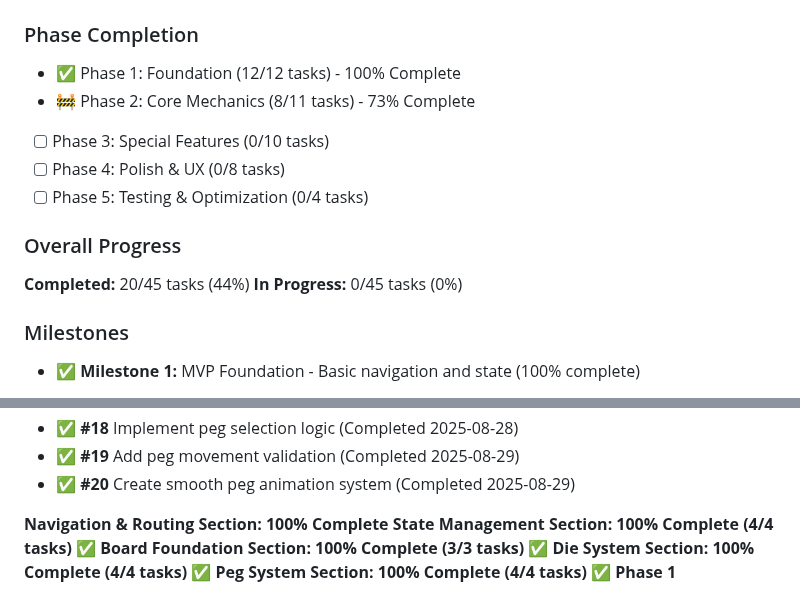
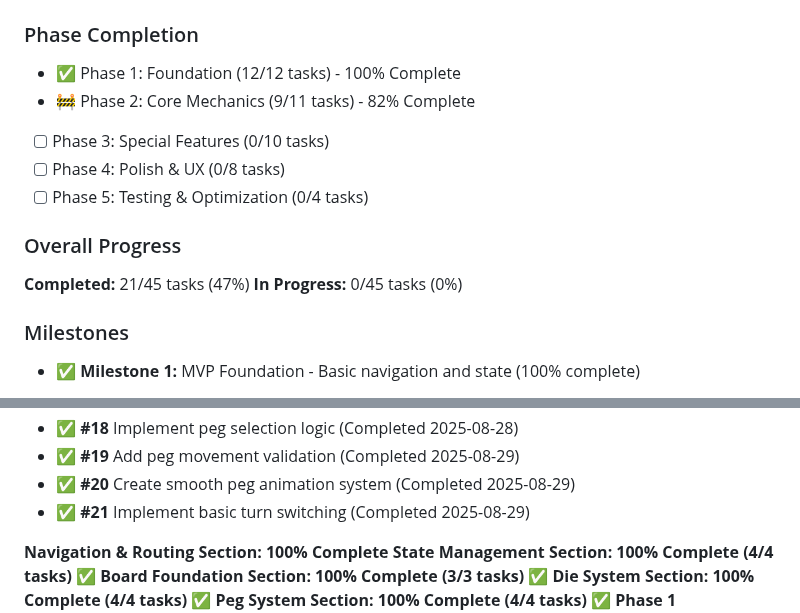
Before and after one commit to dmartorell/trouble-game, a Markdown page: MVP_TASK_MANAGER.md, 2 parts joined by grey strips. Drawn GitHub-style.

Commit message:
Update MVP_TASK_MANAGER.md: Mark Task #21 as completed
- ✅ Task #21: Implement basic turn switching (Completed 2025-08-29)
- Updated overall progress from 20/45 to 21/45 tasks (47% complete)
- Updated Phase 2 progress from 8/11 to 9/11 tasks (82% complete)

```diff
--- a/MVP_TASK_MANAGER.md
+++ b/MVP_TASK_MANAGER.md
@@ -286,13 +286,13 @@ This document tracks all development tasks for the Trouble Game MVP. Each task i
 
 ### Phase Completion
 - ✅ Phase 1: Foundation (12/12 tasks) - 100% Complete
-- 🚧 Phase 2: Core Mechanics (8/11 tasks) - 73% Complete
+- 🚧 Phase 2: Core Mechanics (9/11 tasks) - 82% Complete
 - [ ] Phase 3: Special Features (0/10 tasks)
 - [ ] Phase 4: Polish & UX (0/8 tasks)
 - [ ] Phase 5: Testing & Optimization (0/4 tasks)
 
 ### Overall Progress
-**Completed:** 20/45 tasks (44%)
+**Completed:** 21/45 tasks (47%)
 **In Progress:** 0/45 tasks (0%)
 
 ### Milestones
@@ -348,6 +348,7 @@ This document tracks all development tasks for the Trouble Game MVP. Each task i
 - ✅ **#18** Implement peg selection logic (Completed 2025-08-28)
 - ✅ **#19** Add peg movement validation (Completed 2025-08-29)
 - ✅ **#20** Create smooth peg animation system (Completed 2025-08-29)
+- ✅ **#21** Implement basic turn switching (Completed 2025-08-29)
 
 **Navigation & Routing Section: 100% Complete**
 **State Management Section: 100% Complete (4/4 tasks)** ✅
```
Also changed, not shown: other parts of MVP_TASK_MANAGER.md (+1 -1 lines).
